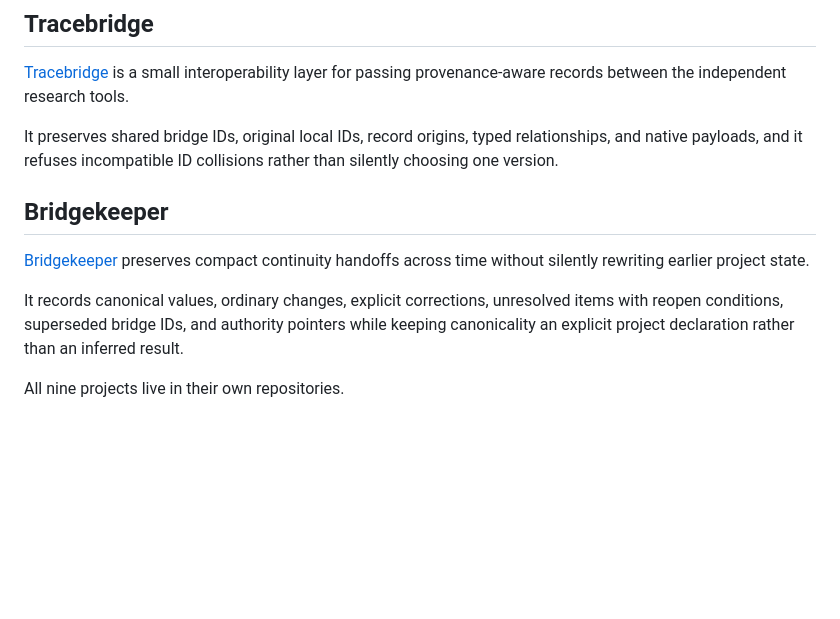
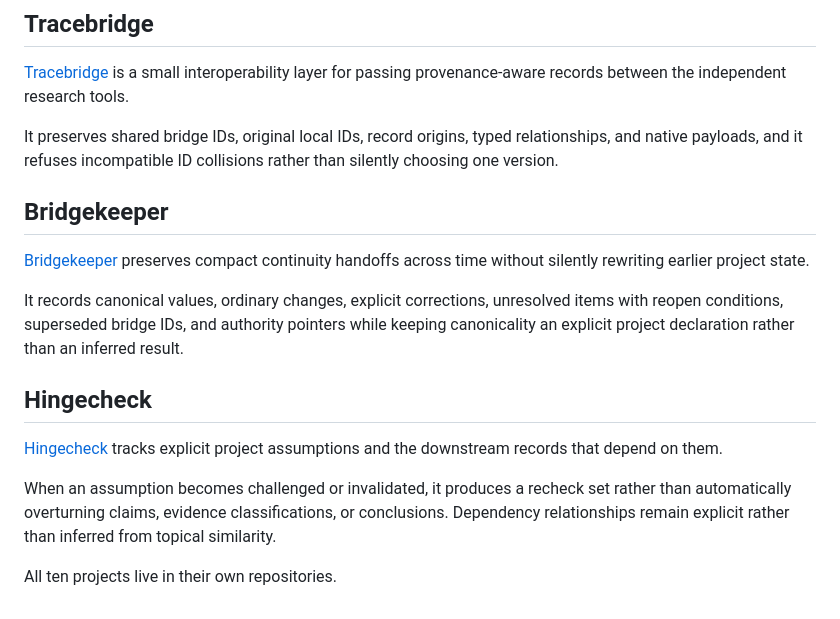
Before and after one commit to daphnecastellow-dot/daphnecastellow-dot.github.io, a Markdown page: projects/README.md, the part around the change. GitHub-like rendering; blank space fills up the shorter version.

Commit message:
Add Hingecheck to project directory

```diff
--- a/projects/README.md
+++ b/projects/README.md
@@ -48,12 +48,18 @@ It records additions, omissions, intensification, certainty shifts, causal shift
 
 It preserves shared bridge IDs, original local IDs, record origins, typed relationships, and native payloads, and it refuses incompatible ID collisions rather than silently choosing one version.
 
-
-
 ## Bridgekeeper
 
 [Bridgekeeper](https://github.com/daphnecastellow-dot/bridgekeeper) preserves compact continuity handoffs across time without silently rewriting earlier project state.
 
 It records canonical values, ordinary changes, explicit corrections, unresolved items with reopen conditions, superseded bridge IDs, and authority pointers while keeping canonicality an explicit project declaration rather than an inferred result.
 
-All nine projects live in their own repositories.
+
+
+## Hingecheck
+
+[Hingecheck](https://github.com/daphnecastellow-dot/hingecheck) tracks explicit project assumptions and the downstream records that depend on them.
+
+When an assumption becomes challenged or invalidated, it produces a recheck set rather than automatically overturning claims, evidence classifications, or conclusions. Dependency relationships remain explicit rather than inferred from topical similarity.
+
+All ten projects live in their own repositories.
```
